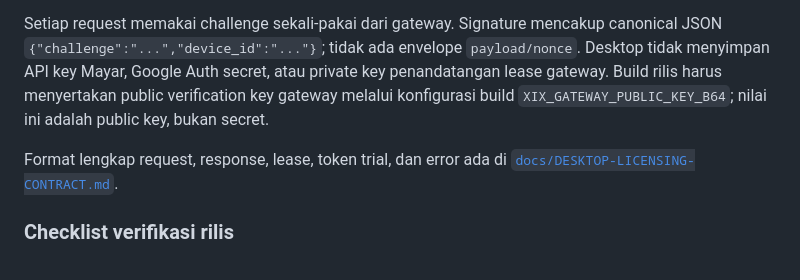
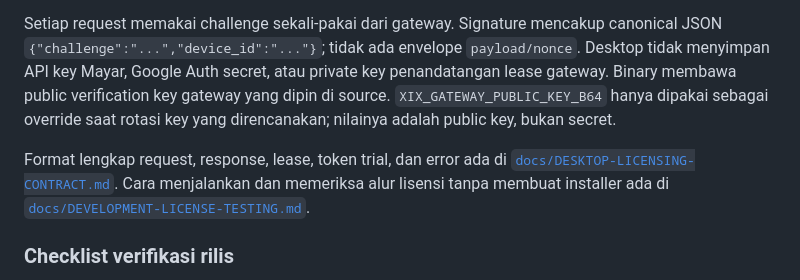
Before and after one commit to mfahryf/XIX-Vectorizer-release, a Markdown page: README.md, the part around the change. Rendered like a GitHub page.

Commit message:
docs: document desktop license development testing

```diff
--- a/README.md
+++ b/README.md
@@ -74,12 +74,15 @@ HTTPS. Endpoint yang digunakan:
 Setiap request memakai challenge sekali-pakai dari gateway. Signature mencakup
 canonical JSON `{"challenge":"...","device_id":"..."}`; tidak ada envelope
 `payload/nonce`. Desktop tidak menyimpan API key Mayar, Google Auth secret,
-atau private key penandatangan lease gateway. Build rilis harus menyertakan
-public verification key gateway melalui konfigurasi build
-`XIX_GATEWAY_PUBLIC_KEY_B64`; nilai ini adalah public key, bukan secret.
+atau private key penandatangan lease gateway. Binary membawa public verification
+key gateway yang dipin di source. `XIX_GATEWAY_PUBLIC_KEY_B64` hanya dipakai
+sebagai override saat rotasi key yang direncanakan; nilainya adalah public key,
+bukan secret.
 
 Format lengkap request, response, lease, token trial, dan error ada di
 [`docs/DESKTOP-LICENSING-CONTRACT.md`](docs/DESKTOP-LICENSING-CONTRACT.md).
+Cara menjalankan dan memeriksa alur lisensi tanpa membuat installer ada di
+[`docs/DEVELOPMENT-LICENSE-TESTING.md`](docs/DEVELOPMENT-LICENSE-TESTING.md).
 
 ### Checklist verifikasi rilis
 
```
Also changed, not shown: docs/DESKTOP-LICENSING-CONTRACT.md (+2 -1 lines), docs/DEVELOPMENT-LICENSE-TESTING.md (added, +65 -0 lines).
